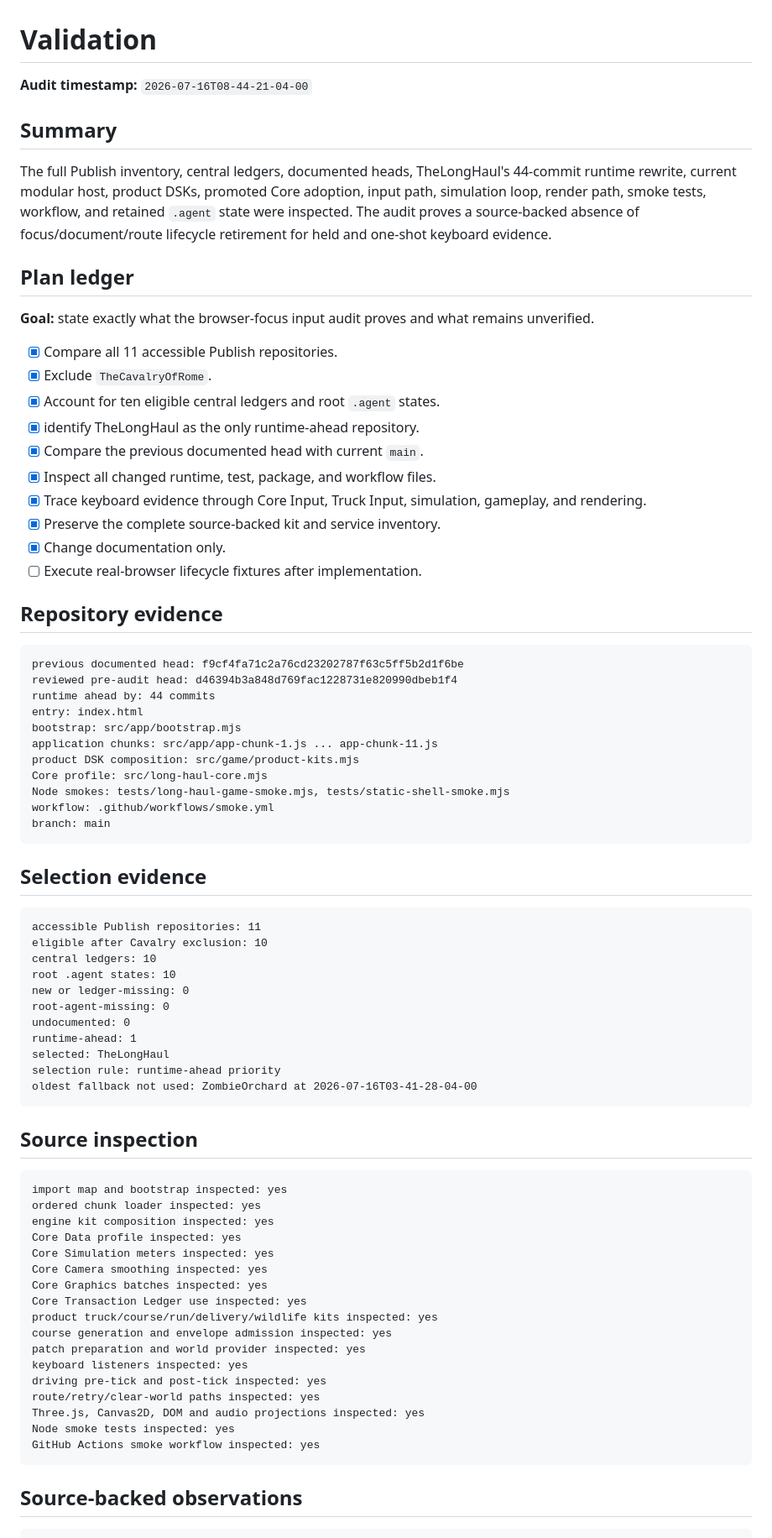
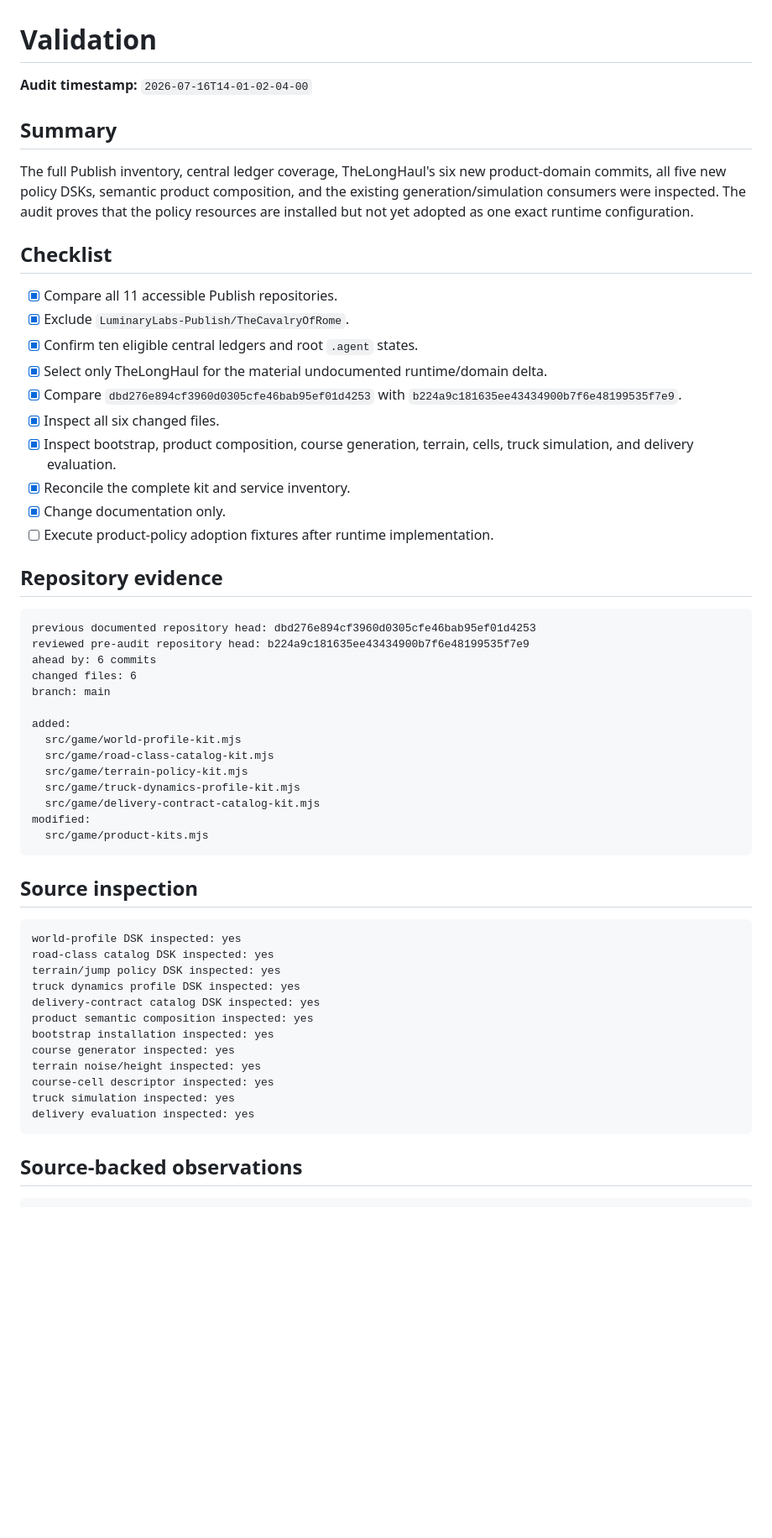
Before and after one commit to LuminaryLabs-Publish/TheLongHaul, a Markdown page: .agent/validation.md, the part around one of its changes. Shown at 84% size. Drawn GitHub-style; blank space fills up the shorter version.

Commit message:
docs(agent): refresh product policy validation boundary

````diff
--- a/.agent/validation.md
+++ b/.agent/validation.md
@@ -1,78 +1,58 @@
 # Validation
 
-**Audit timestamp:** `2026-07-16T08-44-21-04-00`
+**Audit timestamp:** `2026-07-16T14-01-02-04-00`
 
 ## Summary
 
-The full Publish inventory, central ledgers, documented heads, TheLongHaul's 44-commit runtime rewrite, current modular host, product DSKs, promoted Core adoption, input path, simulation loop, render path, smoke tests, workflow, and retained `.agent` state were inspected. The audit proves a source-backed absence of focus/document/route lifecycle retirement for held and one-shot keyboard evidence.
+The full Publish inventory, central ledger coverage, TheLongHaul's six new product-domain commits, all five new policy DSKs, semantic product composition, and the existing generation/simulation consumers were inspected. The audit proves that the policy resources are installed but not yet adopted as one exact runtime configuration.
 
-## Plan ledger
-
-**Goal:** state exactly what the browser-focus input audit proves and what remains unverified.
+## Checklist
 
 - [x] Compare all 11 accessible Publish repositories.
-- [x] Exclude `TheCavalryOfRome`.
-- [x] Account for ten eligible central ledgers and root `.agent` states.
-- [x] identify TheLongHaul as the only runtime-ahead repository.
-- [x] Compare the previous documented head with current `main`.
-- [x] Inspect all changed runtime, test, package, and workflow files.
-- [x] Trace keyboard evidence through Core Input, Truck Input, simulation, gameplay, and rendering.
-- [x] Preserve the complete source-backed kit and service inventory.
+- [x] Exclude `LuminaryLabs-Publish/TheCavalryOfRome`.
+- [x] Confirm ten eligible central ledgers and root `.agent` states.
+- [x] Select only TheLongHaul for the material undocumented runtime/domain delta.
+- [x] Compare `dbd276e894cf3960d0305cfe46bab95ef01d4253` with `b224a9c181635ee43434900b7f6e48199535f7e9`.
+- [x] Inspect all six changed files.
+- [x] Inspect bootstrap, product composition, course generation, terrain, cells, truck simulation, and delivery evaluation.
+- [x] Reconcile the complete kit and service inventory.
 - [x] Change documentation only.
-- [ ] Execute real-browser lifecycle fixtures after implementation.
+- [ ] Execute product-policy adoption fixtures after runtime implementation.
 
 ## Repository evidence
 
 ```txt
-previous documented head: f9cf4fa71c2a76cd23202787f63c5ff5b2d1f6be
-reviewed pre-audit head: d46394b3a848d769fac1228731e820990dbeb1f4
-runtime ahead by: 44 commits
-entry: index.html
-bootstrap: src/app/bootstrap.mjs
-application chunks: src/app/app-chunk-1.js ... app-chunk-11.js
-product DSK composition: src/game/product-kits.mjs
-Core profile: src/long-haul-core.mjs
-Node smokes: tests/long-haul-game-smoke.mjs, tests/static-shell-smoke.mjs
-workflow: .github/workflows/smoke.yml
+previous documented repository head: dbd276e894cf3960d0305cfe46bab95ef01d4253
+reviewed pre-audit repository head: b224a9c181635ee43434900b7f6e48199535f7e9
+ahead by: 6 commits
+changed files: 6
 branch: main
-```
 
-## Selection evidence
-
-```txt
-accessible Publish repositories: 11
-eligible after Cavalry exclusion: 10
-central ledgers: 10
-root .agent states: 10
-new or ledger-missing: 0
-root-agent-missing: 0
-undocumented: 0
-runtime-ahead: 1
-selected: TheLongHaul
-selection rule: runtime-ahead priority
-oldest fallback not used: ZombieOrchard at 2026-07-16T03-41-28-04-00
+added:
+  src/game/world-profile-kit.mjs
+  src/game/road-class-catalog-kit.mjs
+  src/game/terrain-policy-kit.mjs
+  src/game/truck-dynamics-profile-kit.mjs
+  src/game/delivery-contract-catalog-kit.mjs
+modified:
+  src/game/product-kits.mjs
 ```
 
 ## Source inspection
 
 ```txt
-import map and bootstrap inspected: yes
-ordered chunk loader inspected: yes
-engine kit composition inspected: yes
-Core Data profile inspected: yes
-Core Simulation meters inspected: yes
-Core Camera smoothing inspected: yes
-Core Graphics batches inspected: yes
-Core Transaction Ledger use inspected: yes
-product truck/course/run/delivery/wildlife kits inspected: yes
-course generation and envelope admission inspected: yes
-patch preparation and world provider inspected: yes
-keyboard listeners inspected: yes
-driving pre-tick and post-tick inspected: yes
-route/retry/clear-world paths inspected: yes
-Three.js, Canvas2D, DOM and audio projections inspected: yes
-Node smoke tests inspected: yes
-GitHub Actions smoke workflow inspected: yes
+world-profile DSK inspected: yes
+road-class catalog DSK inspected: yes
+terrain/jump policy DSK inspected: yes
+truck dynamics profile DSK inspected: yes
+delivery-contract catalog DSK inspected: yes
+product semantic composition inspected: yes
+bootstrap installation inspected: yes
+course generator inspected: yes
+terrain noise/height inspected: yes
+course-cell descriptor inspected: yes
+truck simulation inspected: yes
+delivery evaluation inspected: yes
 ```
 
 ## Source-backed observations
````
Also changed, not shown: other parts of .agent/validation.md (+35 -36 lines).
